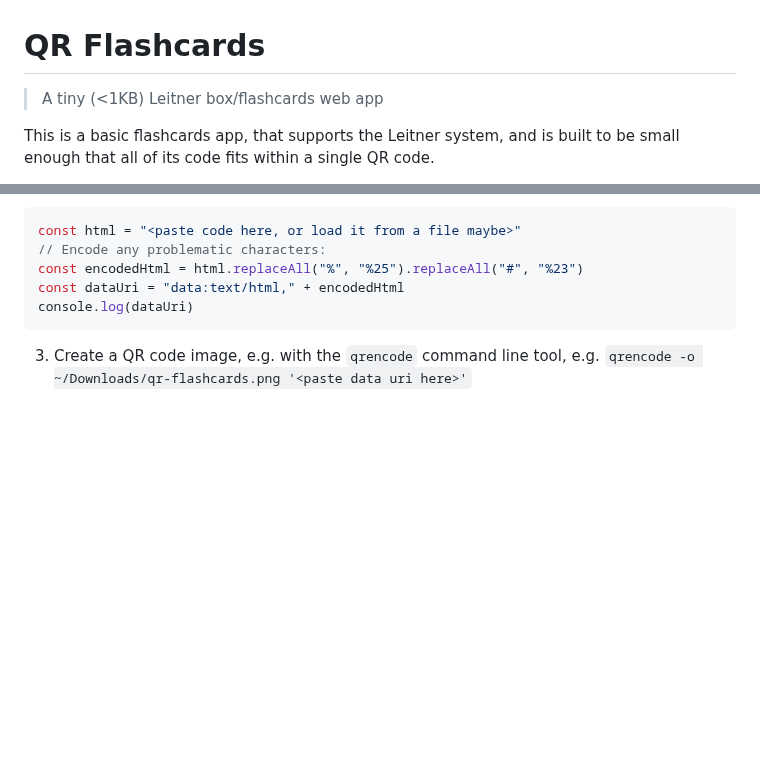
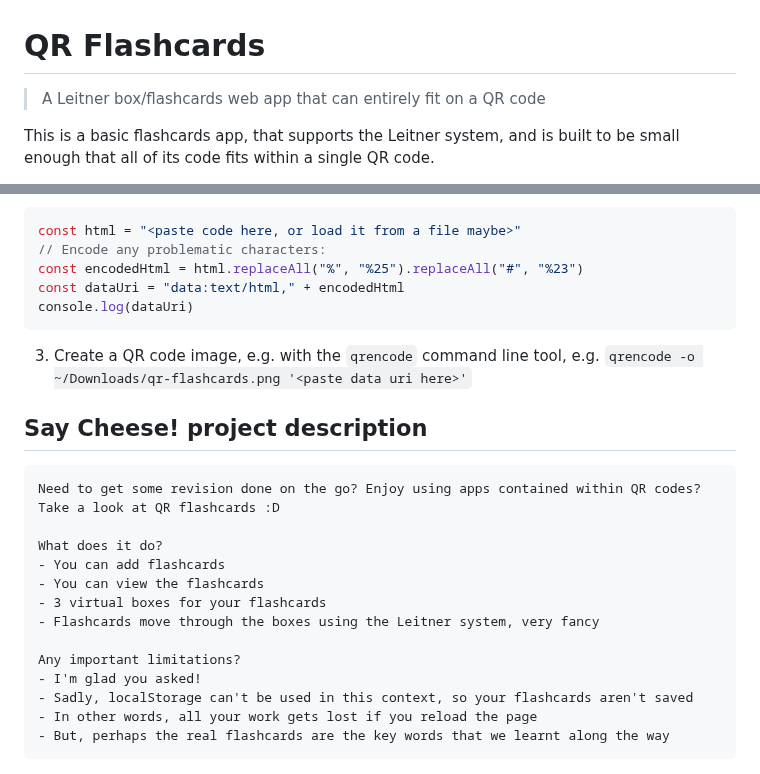
Before and after one commit to RandomSearch18/qr-tool, a Markdown page: README.md, 2 parts joined by grey strips. GitHub-like rendering; blank space fills up the shorter version.

Commit message:
Add Say Cheese! description

````diff
--- a/README.md
+++ b/README.md
@@ -1,6 +1,6 @@
 # QR Flashcards
 
-> A tiny (<1KB) Leitner box/flashcards web app
+> A Leitner box/flashcards web app that can entirely fit on a QR code
 
 This is a basic flashcards app, that supports the Leitner system, and is built to be small enough that all of its code fits within a single QR code.
 
@@ -90,3 +90,21 @@ console.log(dataUri)
 ```
 
 3. Create a QR code image, e.g. with the `qrencode` command line tool, e.g. `qrencode -o ~/Downloads/qr-flashcards.png '<paste data uri here>'`
+
+## Say Cheese! project description
+
+```plain
+Need to get some revision done on the go? Enjoy using apps contained within QR codes? Take a look at QR flashcards :D
+
+What does it do?
+- You can add flashcards
+- You can view the flashcards
+- 3 virtual boxes for your flashcards
+- Flashcards move through the boxes using the Leitner system, very fancy
+
+Any important limitations?
+- I'm glad you asked!
+- Sadly, localStorage can't be used in this context, so your flashcards aren't saved
+- In other words, all your work gets lost if you reload the page
+- But, perhaps the real flashcards are the key words that we learnt along the way
+```
````
